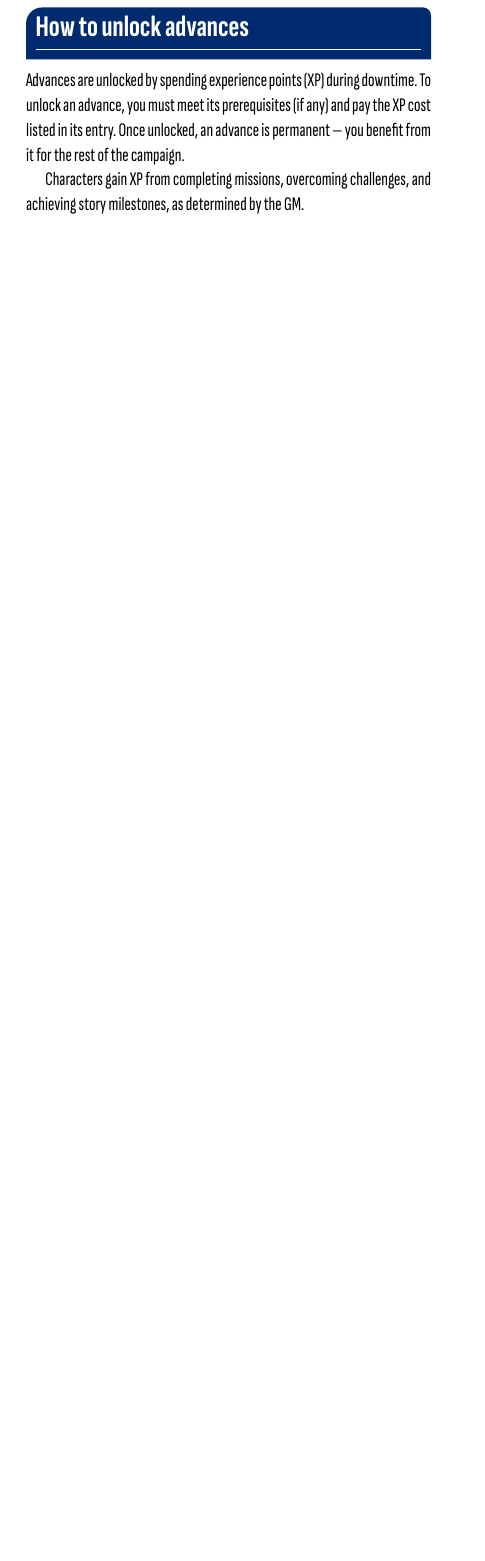
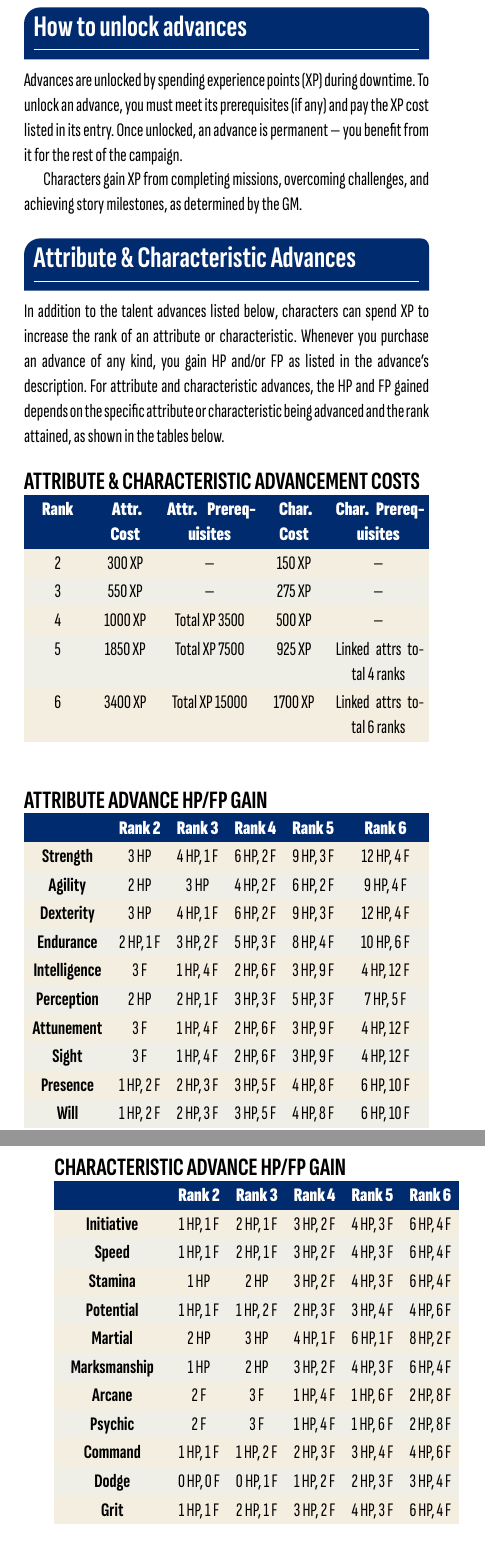
Before and after one commit to HallowXIII/ashen-rules, a Typst document (src/main.typ, which reads src/advances.typ): part of one column of page 29 of 126 before the commit and two parts of the columns of pages 29 and 30 of 126 after it, the two joined at a grey line, cut so that both start at the same text, the shorter picture padded with empty space. Compiled offline with Typst 0.15.

Commit message:
fix character sheet some more, resuscitate hp/fp gain from advances... again

```diff
--- a/src/advances.typ
+++ b/src/advances.typ
@@ -16,6 +16,59 @@ it for the rest of the campaign.
 
 Characters gain XP from completing missions, overcoming challenges, and
 achieving story milestones, as determined by the GM.
+
+== Attribute & Characteristic Advances
+
+In addition to the talent advances listed below, characters can spend XP to
+increase the rank of an attribute or characteristic. Whenever you purchase an
+advance of any kind, you gain HP and/or FP as listed in the advance's
+description. For attribute and characteristic advances, the HP and FP gained
+depends on the specific attribute or characteristic being advanced and the rank
+attained, as shown in the tables below.
+
+#pftab(
+  "Attribute & Characteristic Advancement Costs",
+  columns: (1fr, 1fr, 1.5fr, 1fr, 1.5fr),
+  [*Rank*], [*Attr. Cost*], [*Attr. Prerequisites*], [*Char. Cost*], [*Char. Prerequisites*],
+  [2], [300 XP], [---], [150 XP], [---],
+  [3], [550 XP], [---], [275 XP], [---],
+  [4], [1000 XP], [Total XP 3500], [500 XP], [---],
+  [5], [1850 XP], [Total XP 7500], [925 XP], [Linked attrs total 4 ranks],
+  [6], [3400 XP], [Total XP 15000], [1700 XP], [Linked attrs total 6 ranks],
+)
+
+#pftab(
+  "Attribute Advance HP/FP Gain",
+  columns: (1.5fr, 1fr, 1fr, 1fr, 1fr, 1.5fr),
+  [], [*Rank 2*], [*Rank 3*], [*Rank 4*], [*Rank 5*], [*Rank 6*],
+  [*Strength*], [3 HP], [4 HP, 1 F], [6 HP, 2 F], [9 HP, 3 F], [12 HP, 4 F],
+  [*Agility*], [2 HP], [3 HP], [4 HP, 2 F], [6 HP, 2 F], [9 HP, 4 F],
+  [*Dexterity*], [3 HP], [4 HP, 1 F], [6 HP, 2 F], [9 HP, 3 F], [12 HP, 4 F],
+  [*Endurance*], [2 HP, 1 F], [3 HP, 2 F], [5 HP, 3 F], [8 HP, 4 F], [10 HP, 6 F],
+  [*Intelligence*], [3 F], [1 HP, 4 F], [2 HP, 6 F], [3 HP, 9 F], [4 HP, 12 F],
+  [*Perception*], [2 HP], [2 HP, 1 F], [3 HP, 3 F], [5 HP, 3 F], [7 HP, 5 F],
+  [*Attunement*], [3 F], [1 HP, 4 F], [2 HP, 6 F], [3 HP, 9 F], [4 HP, 12 F],
+  [*Sight*], [3 F], [1 HP, 4 F], [2 HP, 6 F], [3 HP, 9 F], [4 HP, 12 F],
+  [*Presence*], [1 HP, 2 F], [2 HP, 3 F], [3 HP, 5 F], [4 HP, 8 F], [6 HP, 10 F],
+  [*Will*], [1 HP, 2 F], [2 HP, 3 F], [3 HP, 5 F], [4 HP, 8 F], [6 HP, 10 F],
+)
+
+#pftab(
+  "Characteristic Advance HP/FP Gain",
+  columns: (2fr, 1fr, 1fr, 1fr, 1fr, 1fr),
+  [], [*Rank 2*], [*Rank 3*], [*Rank 4*], [*Rank 5*], [*Rank 6*],
+  [*Initiative*], [1 HP, 1 F], [2 HP, 1 F], [3 HP, 2 F], [4 HP, 3 F], [6 HP, 4 F],
+  [*Speed*], [1 HP, 1 F], [2 HP, 1 F], [3 HP, 2 F], [4 HP, 3 F], [6 HP, 4 F],
+  [*Stamina*], [1 HP], [2 HP], [3 HP, 2 F], [4 HP, 3 F], [6 HP, 4 F],
+  [*Potential*], [1 HP, 1 F], [1 HP, 2 F], [2 HP, 3 F], [3 HP, 4 F], [4 HP, 6 F],
+  [*Martial*], [2 HP], [3 HP], [4 HP, 1 F], [6 HP, 1 F], [8 HP, 2 F],
+  [*Marksmanship*], [1 HP], [2 HP], [3 HP, 2 F], [4 HP, 3 F], [6 HP, 4 F],
+  [*Arcane*], [2 F], [3 F], [1 HP, 4 F], [1 HP, 6 F], [2 HP, 8 F],
+  [*Psychic*], [2 F], [3 F], [1 HP, 4 F], [1 HP, 6 F], [2 HP, 8 F],
+  [*Command*], [1 HP, 1 F], [1 HP, 2 F], [2 HP, 3 F], [3 HP, 4 F], [4 HP, 6 F],
+  [*Dodge*], [0 HP, 0 F], [0 HP, 1 F], [1 HP, 2 F], [2 HP, 3 F], [3 HP, 4 F],
+  [*Grit*], [1 HP, 1 F], [2 HP, 1 F], [3 HP, 2 F], [4 HP, 3 F], [6 HP, 4 F],
+)
 
 = Advance Lists
 
```
Also changed, not shown: src/character-sheet.typ (+27 -9 lines), ashen.pdf, src/advances.typ (2 more changed lines).
